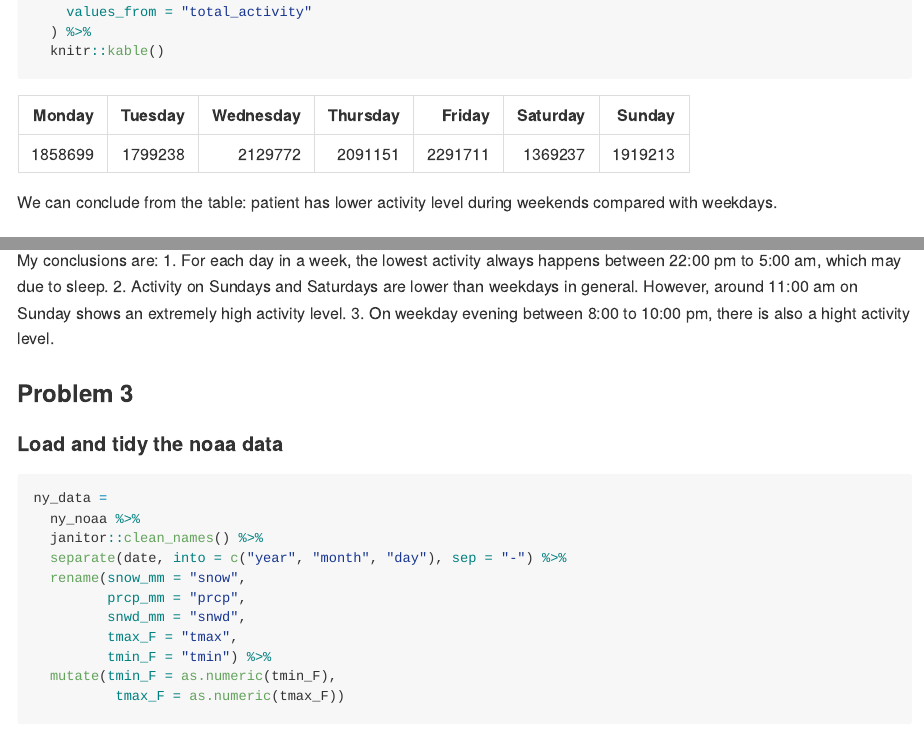
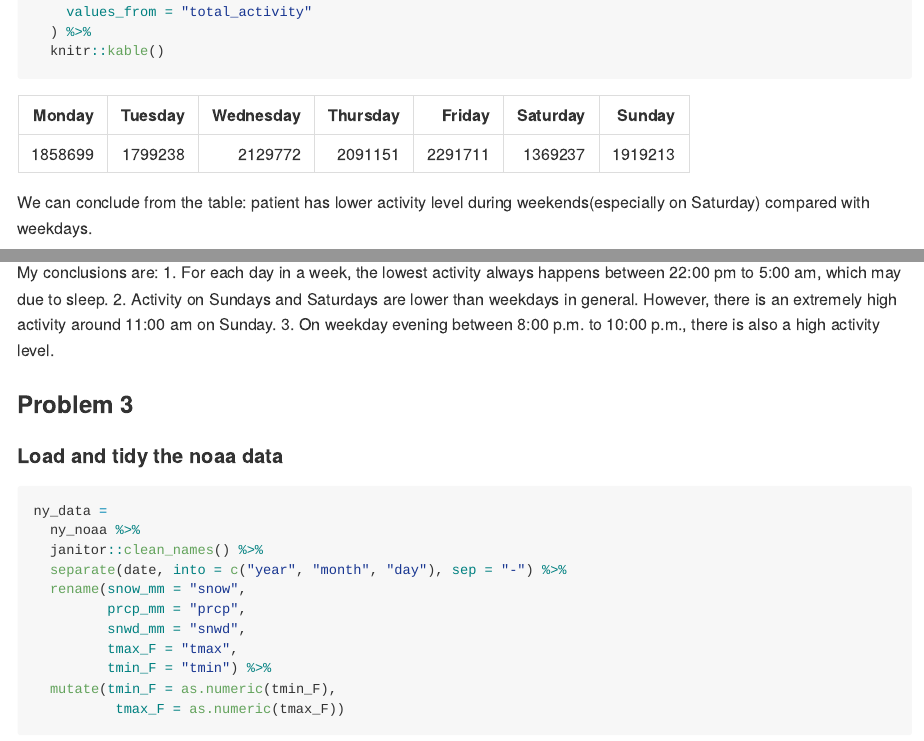
Before and after one commit to JosieZhuo/accelerometer_data_analysis, an R Markdown document (hw3_rmd.Rmd): the page in a window 1100 px wide, from 4500 px down, and a second part further down, joined at a grey line. The pictures show the output file hw3_rmd.md that the author committed with the source, drawn offline in the style of GitHub.

Commit message:
finish comments with inline r code

````diff
--- a/hw3_rmd.Rmd
+++ b/hw3_rmd.Rmd
@@ -131,7 +131,7 @@ accel_data %>%
   knitr::kable()
 ```
 
-We can conclude from the table: patient has lower activity level during weekends compared with weekdays.
+We can conclude from the table: patient has lower activity level during weekends(especially on Saturday) compared with weekdays.
 
 #### 24-hour-activity
 ```{r}
@@ -155,8 +155,8 @@ accel_data %>%
 
 My conclusions are:
 1. For each day in a week, the lowest activity always happens between 22:00 pm to 5:00 am, which may due to sleep.
-2. Activity on Sundays and Saturdays are lower than weekdays in general. However, around 11:00 am on Sunday shows an extremely high activity level.
-3. On weekday evening between 8:00 to 10:00 pm, there is also a hight activity level.
+2. Activity on Sundays and Saturdays are lower than weekdays in general. However, there is an extremely high activity around 11:00 am on Sunday.
+3. On weekday evening between 8:00 p.m. to 10:00 p.m., there is also a high activity level.
 
 ### Problem 3
 #### Load and tidy the noaa data
````
Also changed, not shown: hw3_rmd.md, hw3_rmd.Rmd (2 more changed lines).
